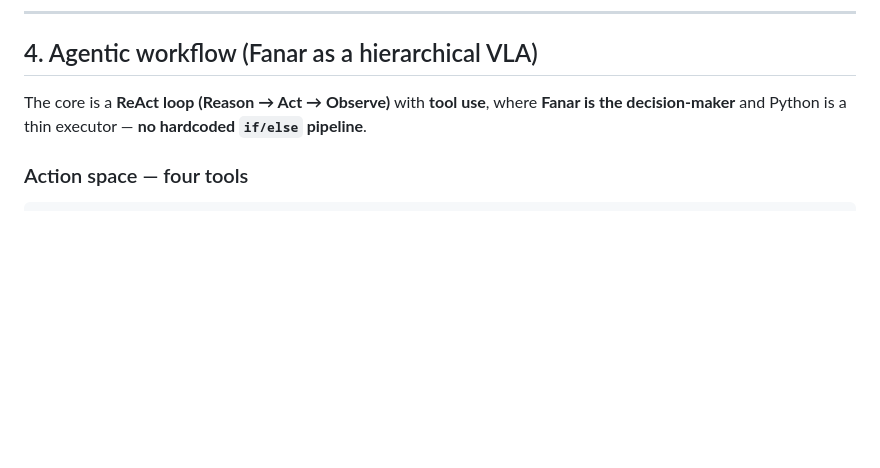
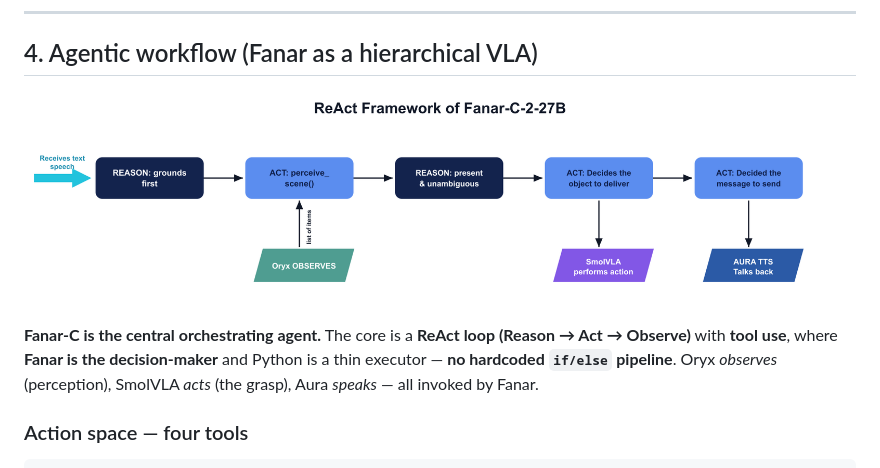
Before and after one commit to fatma936-sudo/baseer, a Markdown page: README.md, the part around the change. Rendered like a GitHub page; pictures changed too: docs/react_framework.png (added); blank space fills up the shorter version.

Commit message:
diagram: use the ReAct-framework figure (Fanar central agent) in README + slides; drop old workflow diagram

````diff
--- a/README.md
+++ b/README.md
@@ -95,7 +95,9 @@ On a miss the controller opens, returns to a known pose, re-localizes and tries
 
 ## 4. Agentic workflow (Fanar as a hierarchical VLA)
 
-The core is a **ReAct loop (Reason → Act → Observe)** with **tool use**, where **Fanar is the decision-maker** and Python is a thin executor — **no hardcoded `if/else` pipeline**.
+![ReAct framework of Fanar-C-2-27B](docs/react_framework.png)
+
+**Fanar-C is the central orchestrating agent.** The core is a **ReAct loop (Reason → Act → Observe)** with **tool use**, where **Fanar is the decision-maker** and Python is a thin executor — **no hardcoded `if/else` pipeline**. Oryx *observes* (perception), SmolVLA *acts* (the grasp), Aura *speaks* — all invoked by Fanar.
 
 ### Action space — four tools
 ```
````
Also changed, not shown: docs/slides.md (+1 -1 lines), docs/agentic_workflow.png (deleted), 2 other files.
